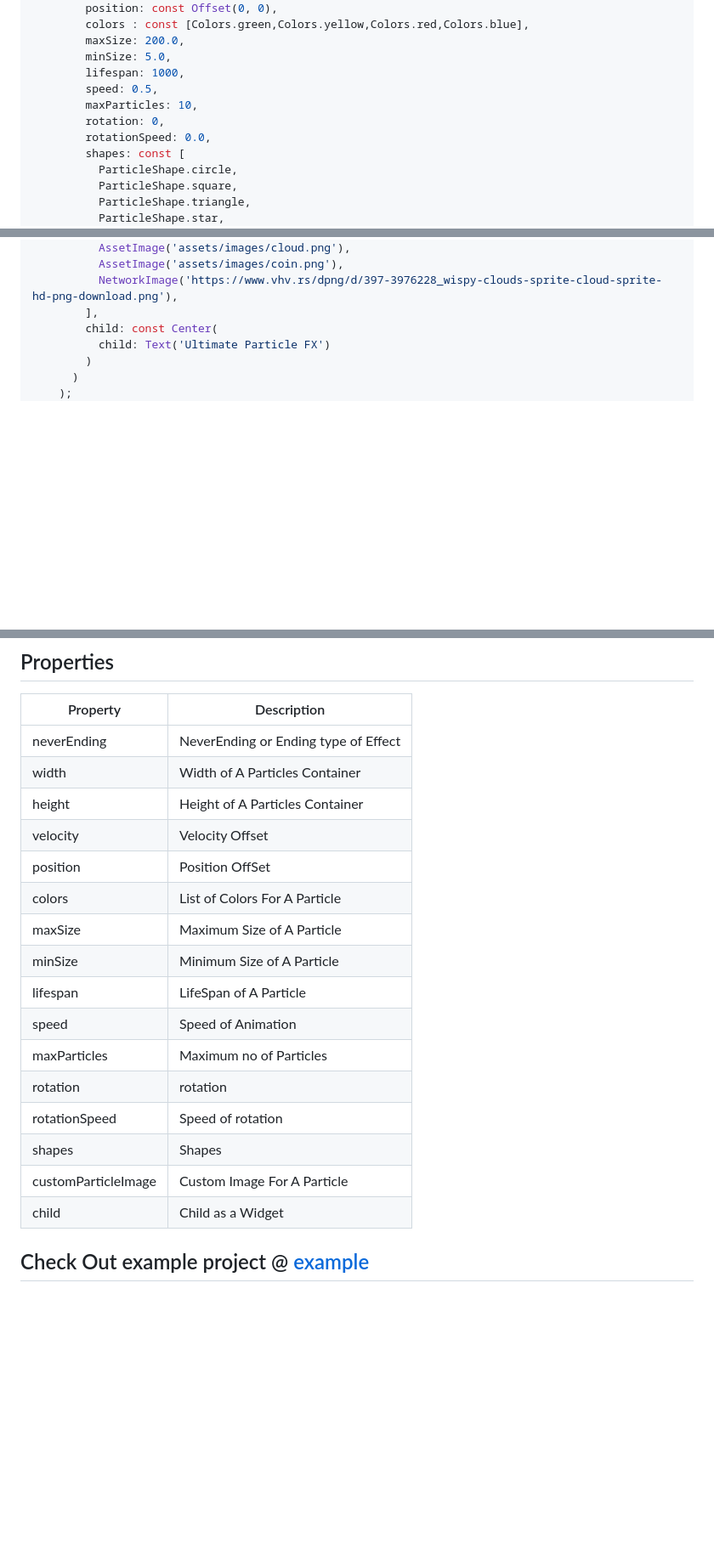
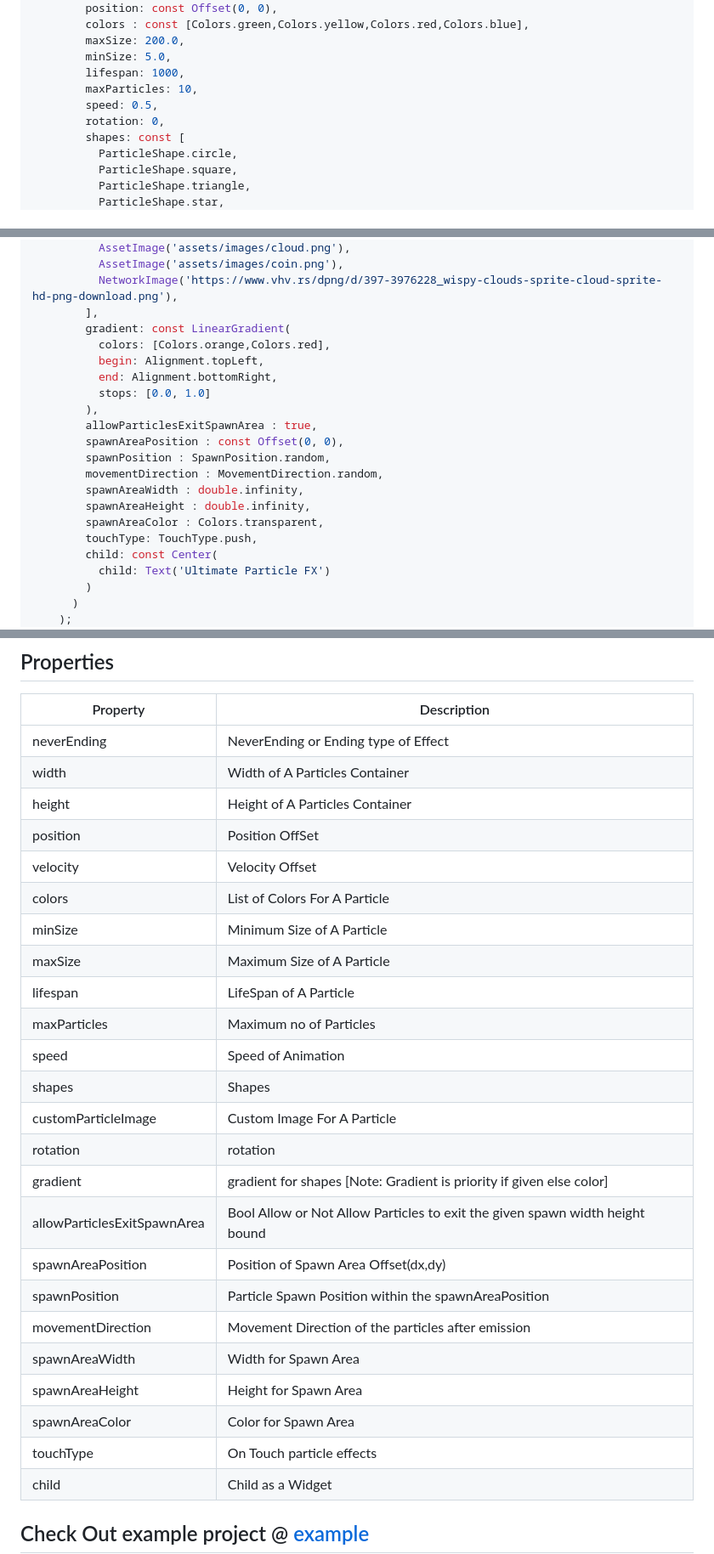
Before and after one commit to saginbajracharya/ultimate_particle_fx, a Markdown page: README.md, 3 parts joined by grey strips. Shown: that part at 85% size. GitHub-like rendering; blank space fills up the shorter version.

Commit message:
[Fix]:: readme

```diff
--- a/README.md
+++ b/README.md
@@ -30,10 +30,9 @@ import 'package:ultimate_particle_fx/ultimate_particle_fx.dart';
         maxSize: 200.0,
         minSize: 5.0,
         lifespan: 1000,
+        maxParticles: 10,
         speed: 0.5,
-        maxParticles: 10,
         rotation: 0,
-        rotationSpeed: 0.0,
         shapes: const [
           ParticleShape.circle,
           ParticleShape.square,
@@ -55,6 +54,20 @@ import 'package:ultimate_particle_fx/ultimate_particle_fx.dart';
           AssetImage('assets/images/coin.png'),
           NetworkImage('https://www.vhv.rs/dpng/d/397-3976228_wispy-clouds-sprite-cloud-sprite-hd-png-download.png'),
         ],
+        gradient: const LinearGradient(
+          colors: [Colors.orange,Colors.red],
+          begin: Alignment.topLeft,
+          end: Alignment.bottomRight,
+          stops: [0.0, 1.0]
+        ),
+        allowParticlesExitSpawnArea : true,
+        spawnAreaPosition : const Offset(0, 0),
+        spawnPosition : SpawnPosition.random,
+        movementDirection : MovementDirection.random,
+        spawnAreaWidth : double.infinity,
+        spawnAreaHeight : double.infinity,
+        spawnAreaColor : Colors.transparent,
+        touchType: TouchType.push,
         child: const Center(
           child: Text('Ultimate Particle FX')
         )
@@ -70,18 +83,26 @@ import 'package:ultimate_particle_fx/ultimate_particle_fx.dart';
 | neverEnding                      | NeverEnding or Ending type of Effect                                            |
 | width                            | Width of A Particles Container                                                  |
 | height                           | Height of A Particles Container                                                 |
+| position                         | Position OffSet                                                                 |
 | velocity                         | Velocity Offset                                                                 |
-| position                         | Position OffSet                                                                 |
 | colors                           | List of Colors For A Particle                                                   |
+| minSize                          | Minimum Size of A Particle                                                      |
 | maxSize                          | Maximum Size of A Particle                                                      |
-| minSize                          | Minimum Size of A Particle                                                      |
 | lifespan                         | LifeSpan of A Particle                                                          |
+| maxParticles                     | Maximum no of Particles                                                         |
 | speed                            | Speed of Animation                                                              |
-| maxParticles                     | Maximum no of Particles                                                         |
-| rotation                         | rotation                                                                        |
-| rotationSpeed                    | Speed of rotation                                                               |
 | shapes                           | Shapes                                                                          |
 | customParticleImage              | Custom Image For A Particle                                                     |
+| rotation                         | rotation                                                                        |
+| gradient                         | gradient for shapes [Note: Gradient is priority if given else color]            |
+| allowParticlesExitSpawnArea      | Bool Allow or Not Allow Particles to exit the given spawn width height bound    |
+| spawnAreaPosition                | Position of Spawn Area Offset(dx,dy)                                            |
+| spawnPosition                    | Particle Spawn Position within the spawnAreaPosition                            |
+| movementDirection                | Movement Direction of the particles after emission                              |
+| spawnAreaWidth                   | Width for Spawn Area                                                            |
+| spawnAreaHeight                  | Height for Spawn Area                                                           |
+| spawnAreaColor                   | Color for Spawn Area                                                            |
+| touchType                        | On Touch particle effects                                                       |
 | child                            | Child as a Widget                                                               |
 
 ## Check Out example project @ [example](example)
```
